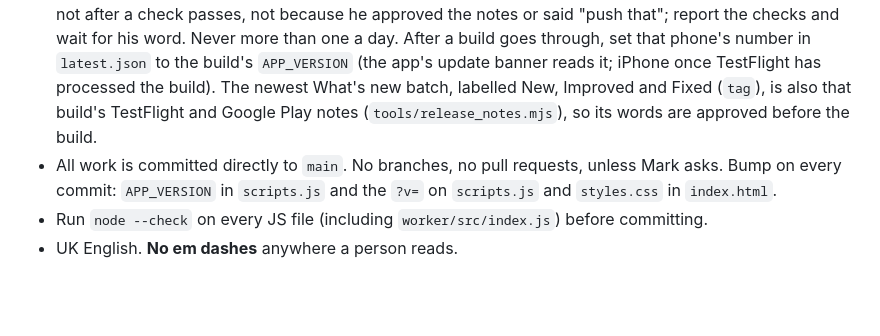
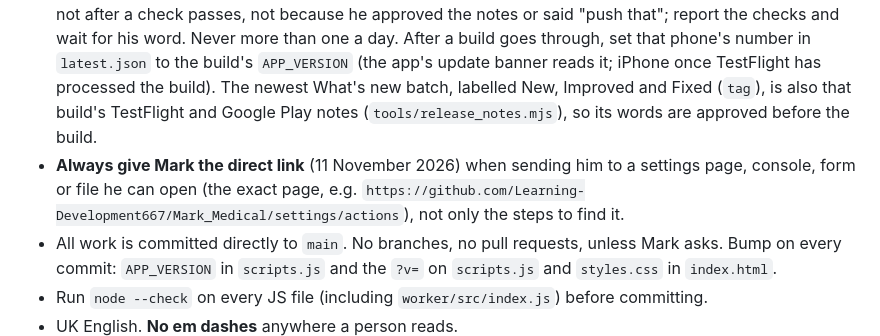
Before and after one commit to Learning-Development667/Mark_Medical, a Markdown page: CLAUDE.md, the part around the change. Drawn GitHub-style; blank space fills up the shorter version.

Commit message:
CLAUDE.md: always give Mark the direct link to a settings page
Co-Authored-By: Claude Opus 5.5 <noreply@anthropic.com>
Claude-Session: https://claude.ai/code/session_019YEsmZ6a1WvgEnGnwzVsHJ

```diff
--- a/CLAUDE.md
+++ b/CLAUDE.md
@@ -8,6 +8,7 @@ My Medical Daybook: a private health tracker shared by a care circle (a patient
 - **Ask before a big decision** (22 October 2026). When a request could be read more than one way, or would remove, replace or change the kind of something already there (a tile, a section, a screen, a count turned into an average, a feature taken off), ask first in one short question with a recommendation. Do the clearly asked part straight away; never widen a request on your own reading of it. Small obvious fixes inside what he asked need no question.
 - **Change nothing on a screen until Mark agrees it** when he is reviewing a design; show a mock-up first for anything visual and new.
 - **One app build a day** (Mark, 4 November 2026): the web updates with every push, but the iPhone (TestFlight) and Android (Play internal track) builds go once at the end of the day with everything that landed, never one per tweak; testers get a notification for each build. **Never start an app build (ios-testflight.yml, android-play.yml) until Mark directly says so in that conversation** (5 November 2026): not after a check passes, not because he approved the notes or said "push that"; report the checks and wait for his word. Never more than one a day. After a build goes through, set that phone's number in `latest.json` to the build's `APP_VERSION` (the app's update banner reads it; iPhone once TestFlight has processed the build). The newest What's new batch, labelled New, Improved and Fixed (`tag`), is also that build's TestFlight and Google Play notes (`tools/release_notes.mjs`), so its words are approved before the build.
+- **Always give Mark the direct link** (11 November 2026) when sending him to a settings page, console, form or file he can open (the exact page, e.g. `https://github.com/Learning-Development667/Mark_Medical/settings/actions`), not only the steps to find it.
 - All work is committed directly to `main`. No branches, no pull requests, unless Mark asks. Bump on every commit: `APP_VERSION` in `scripts.js` and the `?v=` on `scripts.js` and `styles.css` in `index.html`.
 - Run `node --check` on every JS file (including `worker/src/index.js`) before committing.
 - UK English. **No em dashes** anywhere a person reads.
```
